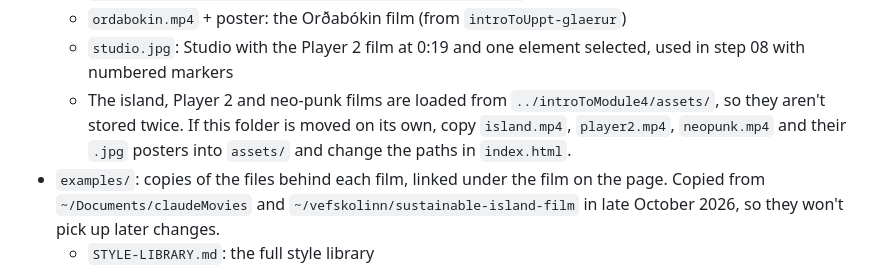
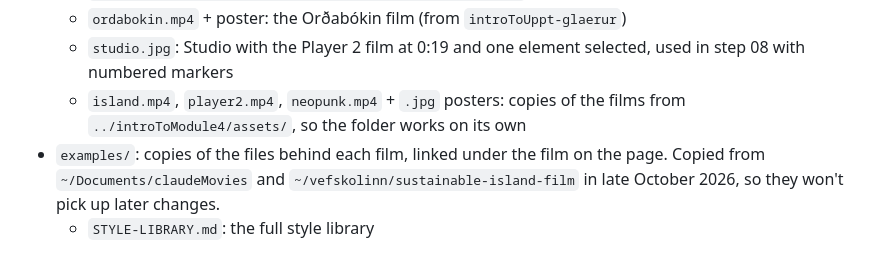
Before and after one commit to ellertsmari/ClaudeAnimations, a Markdown page: README.md, the part around the change. Drawn GitHub-style.

Commit message:
README: the three older films are now in assets/
Co-Authored-By: Claude Opus 5.5 <noreply@anthropic.com>

```diff
--- a/README.md
+++ b/README.md
@@ -76,10 +76,8 @@ npx hyperframes preview examples/clay --stop
   - `ordabokin.mp4` + poster: the Orðabókin film (from `introToUppt-glaerur`)
   - `studio.jpg`: Studio with the Player 2 film at 0:19 and one element
     selected, used in step 08 with numbered markers
-  - The island, Player 2 and neo-punk films are loaded from
-    `../introToModule4/assets/`, so they aren't stored twice. If this folder is
-    moved on its own, copy `island.mp4`, `player2.mp4`, `neopunk.mp4` and their
-    `.jpg` posters into `assets/` and change the paths in `index.html`.
+  - `island.mp4`, `player2.mp4`, `neopunk.mp4` + `.jpg` posters: copies of
+    the films from `../introToModule4/assets/`, so the folder works on its own
 - `examples/`: copies of the files behind each film, linked under the film on
   the page. Copied from `~/Documents/claudeMovies` and
   `~/vefskolinn/sustainable-island-film` in late October 2026, so they won't
```
